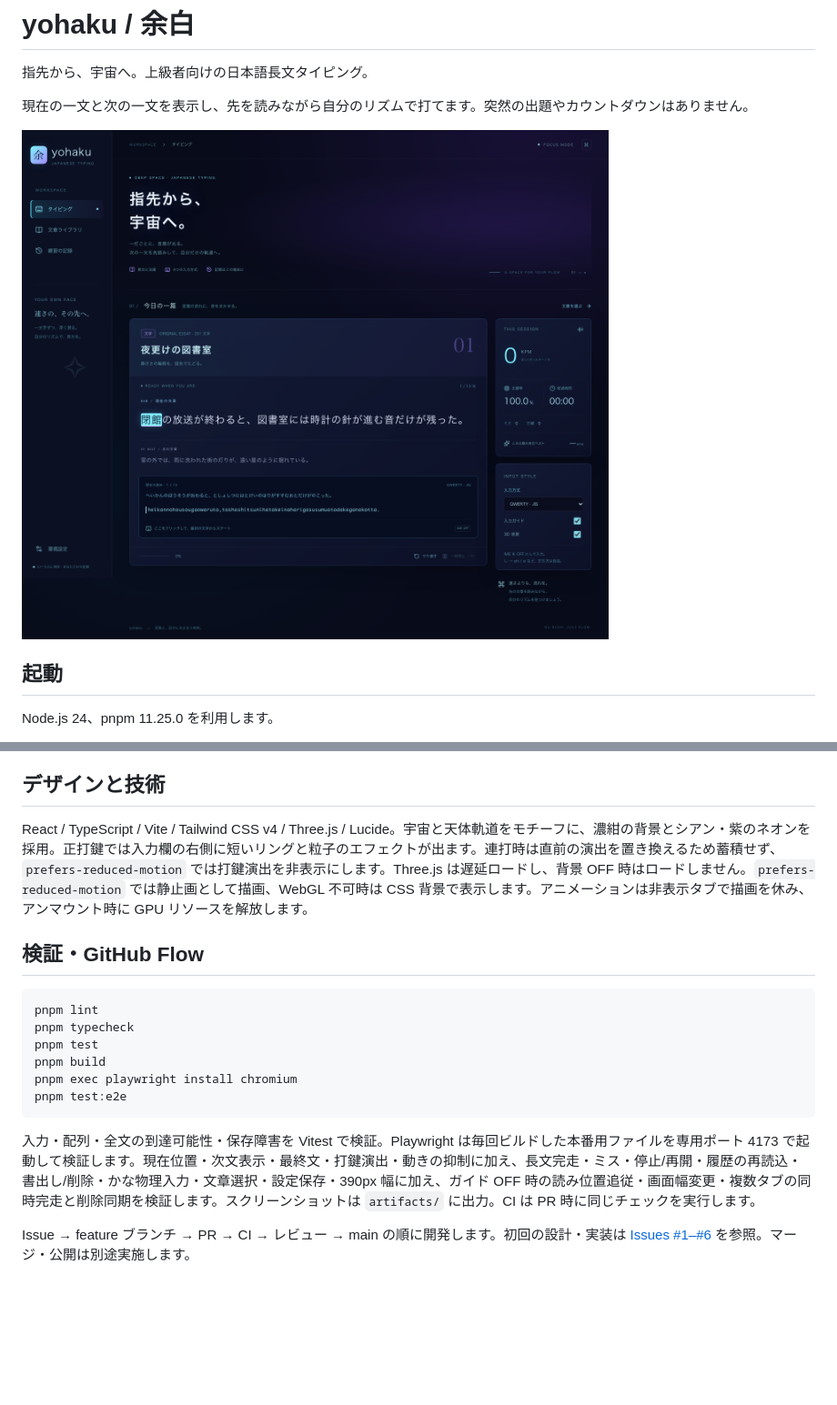
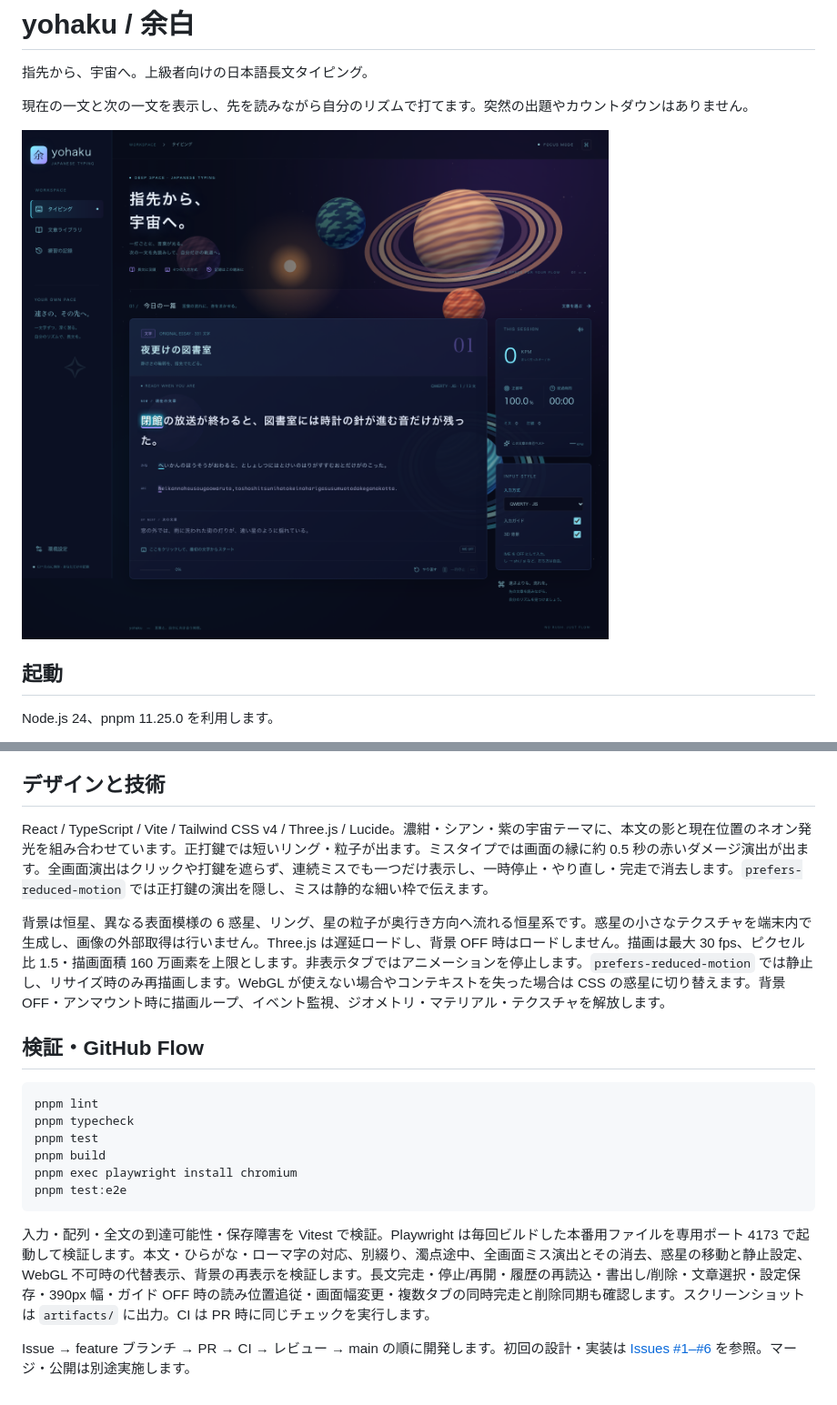
Before and after one commit to ks250206/typing, a Markdown page: README.md, 2 parts joined by grey strips. Shown at 91% size. Rendered like a GitHub page; pictures changed too: docs/images/desktop.png; blank space fills up the shorter version.

````diff
--- a/README.md
+++ b/README.md
@@ -64,7 +64,9 @@ pnpm dev
 
 ## デザインと技術
 
-React / TypeScript / Vite / Tailwind CSS v4 / Three.js / Lucide。宇宙と天体軌道をモチーフに、濃紺の背景とシアン・紫のネオンを採用。正打鍵では入力欄の右側に短いリングと粒子のエフェクトが出ます。連打時は直前の演出を置き換えるため蓄積せず、`prefers-reduced-motion` では打鍵演出を非表示にします。Three.js は遅延ロードし、背景 OFF 時はロードしません。`prefers-reduced-motion` では静止画として描画、WebGL 不可時は CSS 背景で表示します。アニメーションは非表示タブで描画を休み、アンマウント時に GPU リソースを解放します。
+React / TypeScript / Vite / Tailwind CSS v4 / Three.js / Lucide。濃紺・シアン・紫の宇宙テーマに、本文の影と現在位置のネオン発光を組み合わせています。正打鍵では短いリング・粒子が出ます。ミスタイプでは画面の縁に約 0.5 秒の赤いダメージ演出が出ます。全画面演出はクリックや打鍵を遮らず、連続ミスでも一つだけ表示し、一時停止・やり直し・完走で消去します。`prefers-reduced-motion` では正打鍵の演出を隠し、ミスは静的な細い枠で伝えます。
+
+背景は恒星、異なる表面模様の 6 惑星、リング、星の粒子が奥行き方向へ流れる恒星系です。惑星の小さなテクスチャを端末内で生成し、画像の外部取得は行いません。Three.js は遅延ロードし、背景 OFF 時はロードしません。描画は最大 30 fps、ピクセル比 1.5・描画面積 160 万画素を上限とします。非表示タブではアニメーションを停止します。`prefers-reduced-motion` では静止し、リサイズ時のみ再描画します。WebGL が使えない場合やコンテキストを失った場合は CSS の惑星に切り替えます。背景 OFF・アンマウント時に描画ループ、イベント監視、ジオメトリ・マテリアル・テクスチャを解放します。
 
 ## 検証・GitHub Flow
 
@@ -77,6 +79,6 @@ pnpm exec playwright install chromium
 pnpm test:e2e
 ```
 
-入力・配列・全文の到達可能性・保存障害を Vitest で検証。Playwright は毎回ビルドした本番用ファイルを専用ポート 4173 で起動して検証します。現在位置・次文表示・最終文・打鍵演出・動きの抑制に加え、長文完走・ミス・停止/再開・履歴の再読込・書出し/削除・かな物理入力・文章選択・設定保存・390px 幅に加え、ガイド OFF 時の読み位置追従・画面幅変更・複数タブの同時完走と削除同期を検証します。スクリーンショットは `artifacts/` に出力。CI は PR 時に同じチェックを実行します。
+入力・配列・全文の到達可能性・保存障害を Vitest で検証。Playwright は毎回ビルドした本番用ファイルを専用ポート 4173 で起動して検証します。本文・ひらがな・ローマ字の対応、別綴り、濁点途中、全画面ミス演出とその消去、惑星の移動と静止設定、WebGL 不可時の代替表示、背景の再表示を検証します。長文完走・停止/再開・履歴の再読込・書出し/削除・文章選択・設定保存・390px 幅・ガイド OFF 時の読み位置追従・画面幅変更・複数タブの同時完走と削除同期も確認します。スクリーンショットは `artifacts/` に出力。CI は PR 時に同じチェックを実行します。
 
 Issue → feature ブランチ → PR → CI → レビュー → main の順に開発します。初回の設計・実装は [Issues #1–#6](https://github.com/ks250206/typing/issues) を参照。マージ・公開は別途実施します。
````
Also changed, not shown: other parts of README.md (+1 -1 lines), docs/images/mobile.png, 10 other files.
